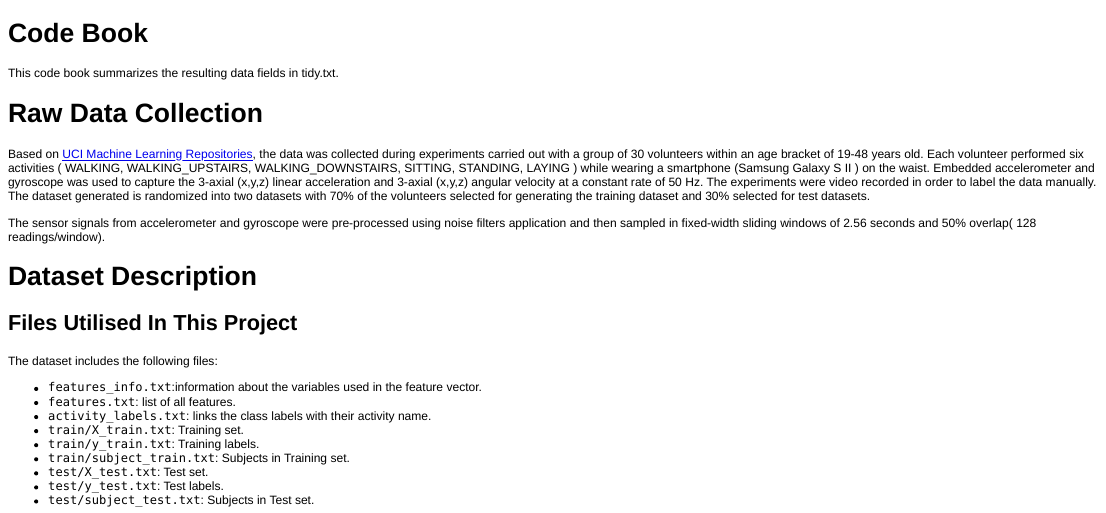
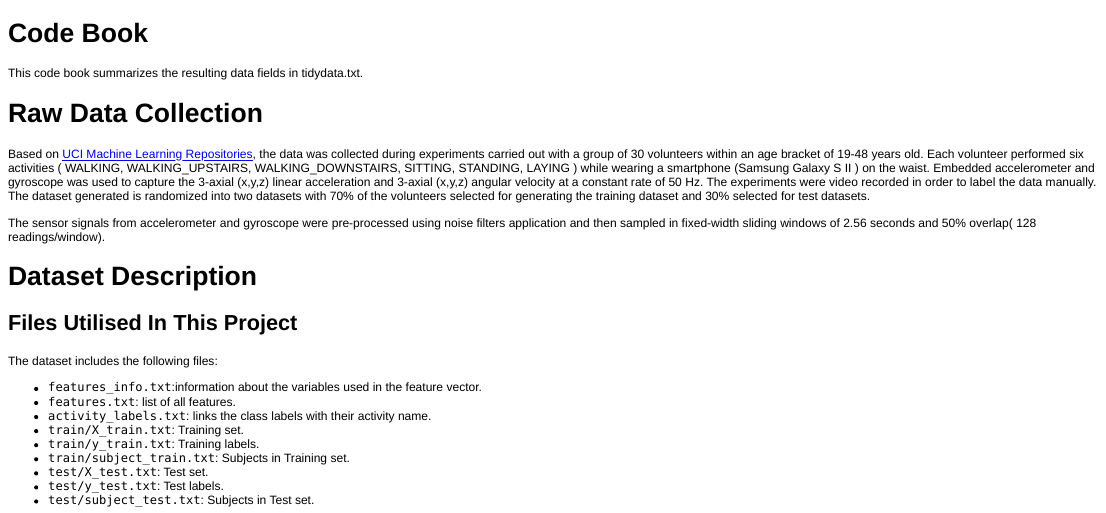
Before and after one commit to ziyenl/extracting-and-cleaning-data-R, an R Markdown document (CodeBook.Rmd): the page in a window 1100 px wide, from its top. The pictures show the output file CodeBook.html that the author committed with the source, opened offline.

Commit message:
Updating files

```diff
--- a/CodeBook.Rmd
+++ b/CodeBook.Rmd
@@ -1,7 +1,7 @@
 Code Book
 ========================================================
 
-This code book summarizes the resulting data fields in tidy.txt.
+This code book summarizes the resulting data fields in tidydata.txt.
 
 # Raw Data Collection
 Based on [UCI Machine Learning Repositories](http://archive.ics.uci.edu/ml/machine-learning-databases/00240/UCI%20HAR%20Dataset.names), the data was collected during experiments carried out with a group of 30 volunteers within an age bracket of 19-48 years old. Each volunteer performed six activities ( WALKING, WALKING\_UPSTAIRS, WALKING\_DOWNSTAIRS, SITTING, STANDING, LAYING ) while wearing a smartphone (Samsung Galaxy S  II ) on the waist. Embedded accelerometer and gyroscope was used to capture the 3-axial (x,y,z) linear acceleration and 3-axial (x,y,z) angular velocity at a constant rate of 50 Hz. The experiments were video recorded in order to label the data manually. The dataset generated is randomized into two datasets with 70% of the volunteers selected for generating the training dataset and 30% selected for test datasets.
```
Also changed, not shown: CodeBook.html, CodeBook.md.
